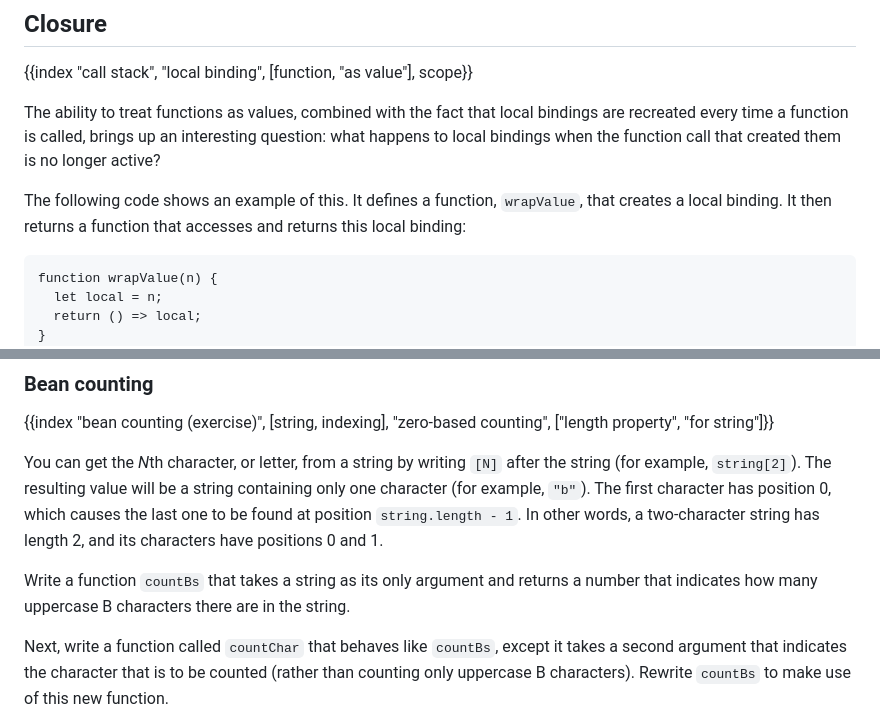
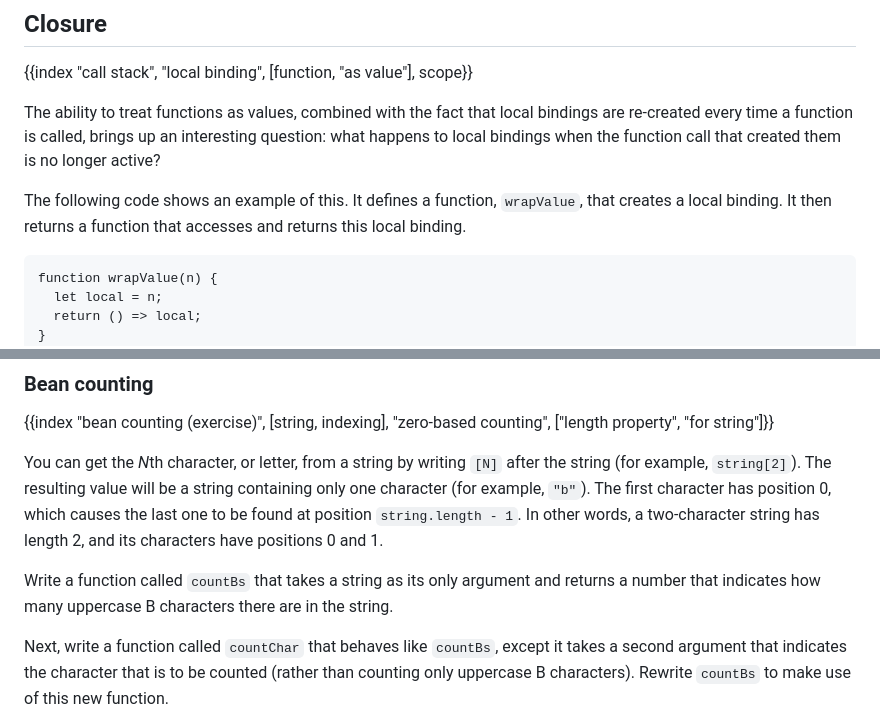
Before and after one commit to marijnh/Eloquent-JavaScript, a Markdown page: 03_functions.md, 2 parts joined by grey strips. Drawn GitHub-style.

Commit message:
Copyediting chapter 3

````diff
--- a/03_functions.md
+++ b/03_functions.md
@@ -351,9 +351,9 @@ console.log("C", "O", 2);
 
 {{index "call stack", "local binding", [function, "as value"], scope}}
 
-The ability to treat functions as values, combined with the fact that local bindings are recreated every time a function is called, brings up an interesting question: what happens to local bindings when the function call that created them is no longer active?
+The ability to treat functions as values, combined with the fact that local bindings are re-created every time a function is called, brings up an interesting question: what happens to local bindings when the function call that created them is no longer active?
 
-The following code shows an example of this. It defines a function, `wrapValue`, that creates a local binding. It then returns a function that accesses and returns this local binding:
+The following code shows an example of this. It defines a function, `wrapValue`, that creates a local binding. It then returns a function that accesses and returns this local binding.
 
 ```
 function wrapValue(n) {
@@ -732,7 +732,7 @@ hint}}
 
 You can get the *N*th character, or letter, from a string by writing `[N]` after the string (for example, `string[2]`). The resulting value will be a string containing only one character (for example, `"b"`). The first character has position 0, which causes the last one to be found at position `string.length - 1`. In other words, a two-character string has length 2, and its characters have positions 0 and 1.
 
-Write a function `countBs` that takes a string as its only argument and returns a number that indicates how many uppercase B characters there are in the string.
+Write a function called `countBs` that takes a string as its only argument and returns a number that indicates how many uppercase B characters there are in the string.
 
 Next, write a function called `countChar` that behaves like `countBs`, except it takes a second argument that indicates the character that is to be counted (rather than counting only uppercase B characters). Rewrite `countBs` to make use of this new function.
 
````
Also changed, not shown: other parts of 03_functions.md (+6 -6 lines).
